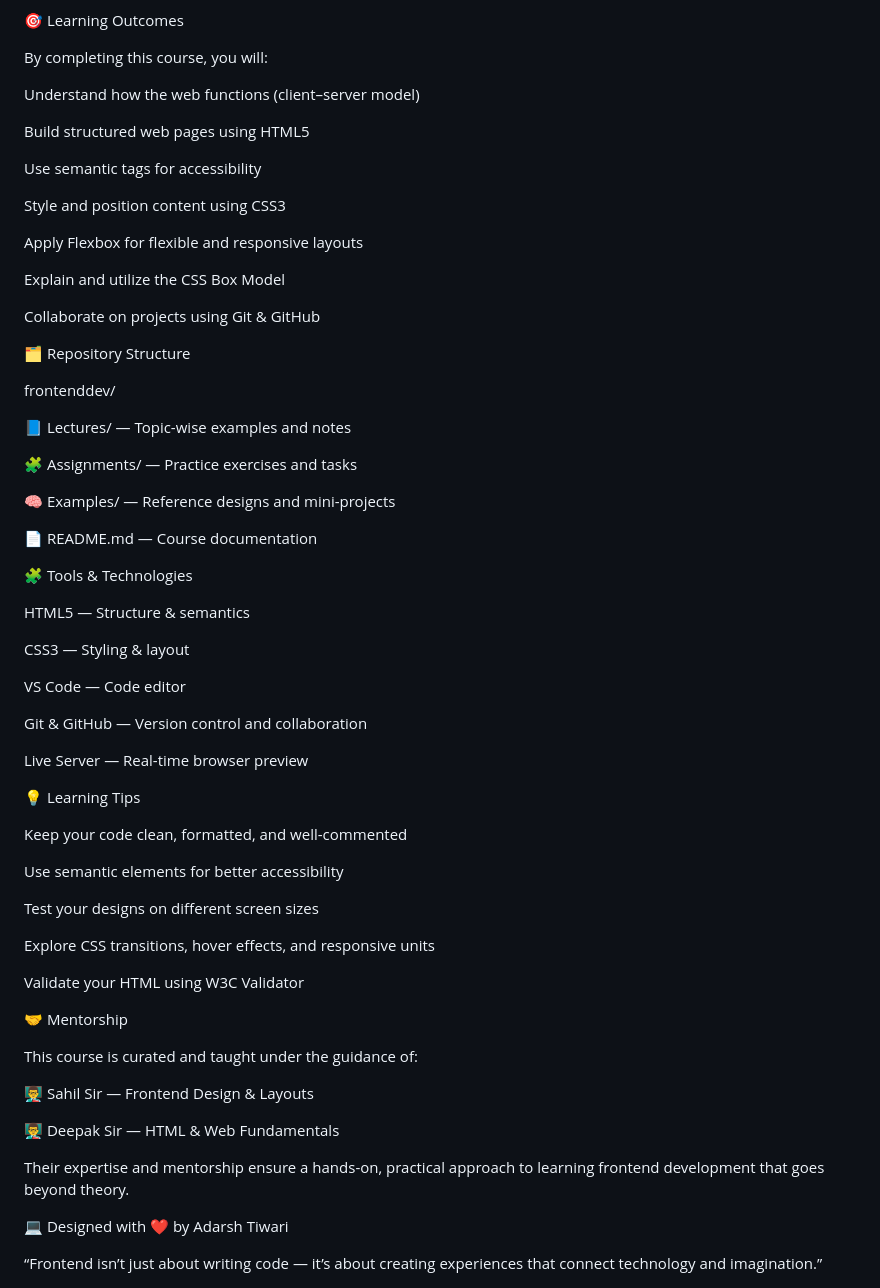
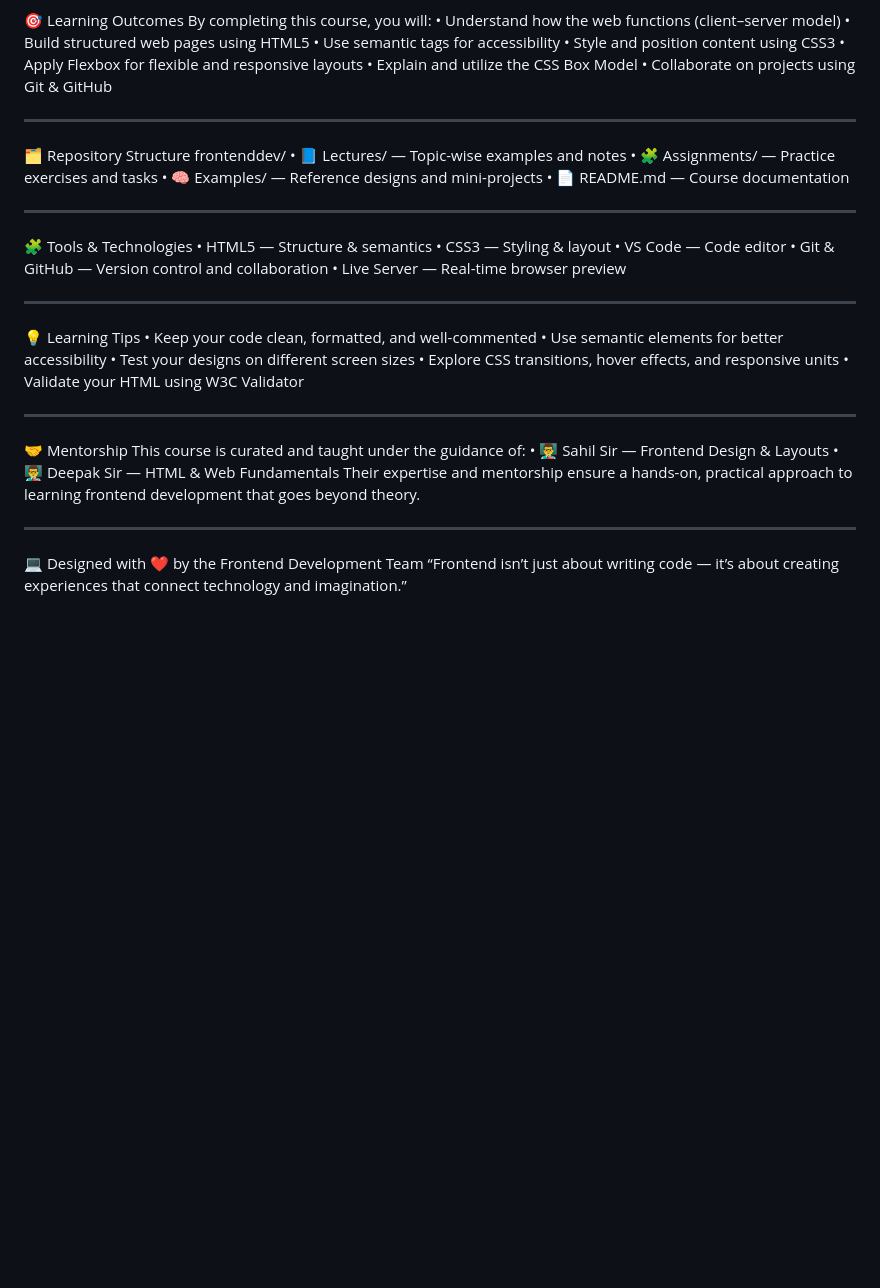
Before and after one commit to adarsh99988/Bridge_labz_Fronted_Dev, a Markdown page: README.md, the part around one of its changes. Drawn GitHub-style; blank space fills up the shorter version.

```diff
--- a/README.md
+++ b/README.md
@@ -107,67 +67,39 @@ Designing consistent page spacing
 🎯 Learning Outcomes
-
 By completing this course, you will:
-
-Understand how the web functions (client–server model)
-
-Build structured web pages using HTML5
-
-Use semantic tags for accessibility
-
-Style and position content using CSS3
-
-Apply Flexbox for flexible and responsive layouts
-
-Explain and utilize the CSS Box Model
-
-Collaborate on projects using Git & GitHub
-
+•	Understand how the web functions (client–server model)
+•	Build structured web pages using HTML5
+•	Use semantic tags for accessibility
+•	Style and position content using CSS3
+•	Apply Flexbox for flexible and responsive layouts
+•	Explain and utilize the CSS Box Model
+•	Collaborate on projects using Git & GitHub
+________________________________________
 🗂️ Repository Structure
-
 frontenddev/
-
-📘 Lectures/ — Topic-wise examples and notes
-
-🧩 Assignments/ — Practice exercises and tasks
-
-🧠 Examples/ — Reference designs and mini-projects
-
-📄 README.md — Course documentation
-
+•	📘 Lectures/ — Topic-wise examples and notes
+•	🧩 Assignments/ — Practice exercises and tasks
+•	🧠 Examples/ — Reference designs and mini-projects
+•	📄 README.md — Course documentation
+________________________________________
 🧩 Tools & Technologies
-
-HTML5 — Structure & semantics
-
-CSS3 — Styling & layout
-
-VS Code — Code editor
-
-Git & GitHub — Version control and collaboration
-
-Live Server — Real-time browser preview
-
+•	HTML5 — Structure & semantics
+•	CSS3 — Styling & layout
+•	VS Code — Code editor
+•	Git & GitHub — Version control and collaboration
+•	Live Server — Real-time browser preview
+________________________________________
 💡 Learning Tips
-
-Keep your code clean, formatted, and well-commented
-
-Use semantic elements for better accessibility
-
-Test your designs on different screen sizes
-
-Explore CSS transitions, hover effects, and responsive units
-
-Validate your HTML using W3C Validator
-
+•	Keep your code clean, formatted, and well-commented
+•	Use semantic elements for better accessibility
+•	Test your designs on different screen sizes
+•	Explore CSS transitions, hover effects, and responsive units
+•	Validate your HTML using W3C Validator
+________________________________________
 🤝 Mentorship
-
 This course is curated and taught under the guidance of:
-
-👨‍🏫 Sahil Sir — Frontend Design & Layouts
-
-👨‍🏫 Deepak Sir — HTML & Web Fundamentals
-
+•	👨‍🏫 Sahil Sir — Frontend Design & Layouts
+•	👨‍🏫 Deepak Sir — HTML & Web Fundamentals
 Their expertise and mentorship ensure a hands-on, practical approach to learning frontend development that goes beyond theory.
-
-💻 Designed with ❤️ by Adarsh Tiwari
-
+________________________________________
+💻 Designed with ❤️ by the Frontend Development Team
 “Frontend isn’t just about writing code — it’s about creating experiences that connect technology and imagination.”
```
Also changed, not shown: other parts of README.md (+39 -79 lines).
